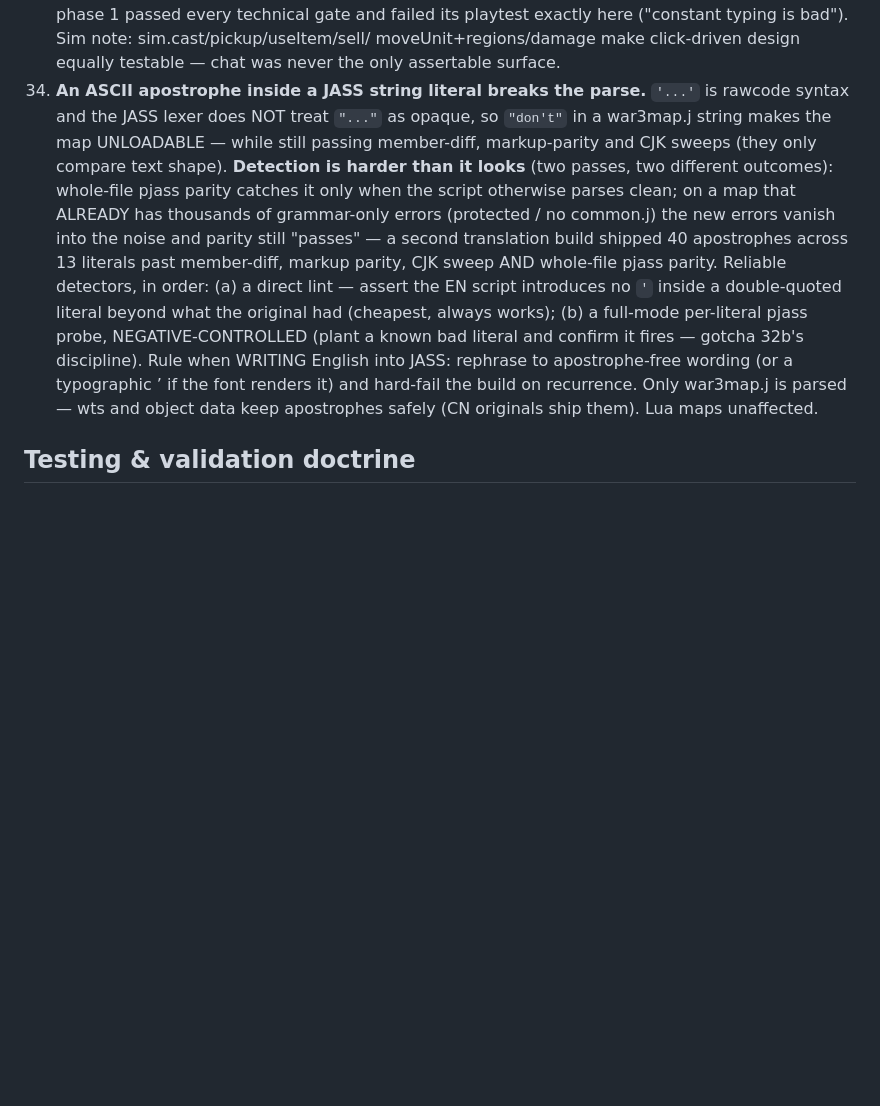
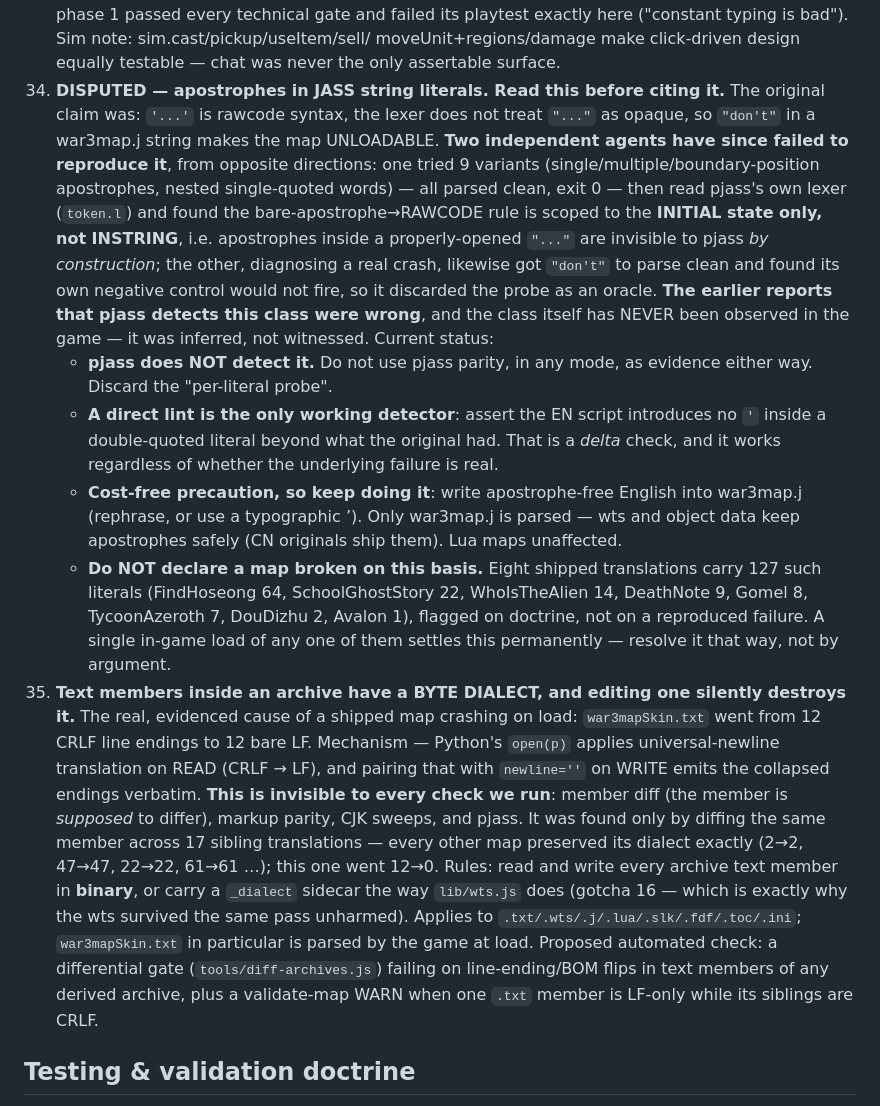
Before and after one commit to wenbinio/wc3, a Markdown page: CLAUDE.md, the part around the change. Drawn GitHub-style; blank space fills up the shorter version.

Commit message:
CLAUDE.md: correct gotcha 34 to DISPUTED, add gotcha 35 (edit-dialect drift)
Gotcha 34 is falsified in its detection claim and unproven in its
existence claim. FOUR independent agents failed to reproduce it: one
tried 9 variants then read pjass's own lexer (token.l) and found the
bare-apostrophe->RAWCODE rule is scoped to the INITIAL state, not
INSTRING — so apostrophes inside a properly-opened "..." are invisible
to pjass by construction; three others watched their negative controls
refuse to fire, one confirming pjass accepts "don't touch this" as
Parse successful under clean common.j+Blizzard.j. The earlier reports
that pjass detects this class were wrong, and the class has never been
observed in the game — it was inferred, not witnessed. Rewritten to say
so: pjass is not a detector in any mode, the direct delta lint is the
only working check, apostrophe-free English stays as a cost-free
precaution, and the eight shipped translations carrying 127 such
literals are flagged on doctrine rather than on a reproduced failure —
one in-game load settles it permanently.

Gotcha 35 records the REAL evidenced failure: text members inside an
archive have a byte dialect, and editing one silently destroys it.
war3mapSkin.txt went 12 CRLF -> 12 bare LF because Python's open()
applies universal-newline translation on read and newline='' emits the
collapsed endings on write. Invisible to member diff, markup parity,
CJK sweeps and pjass; found only by diffing the same member across 17
sibling translations, every one of which preserved its dialect exactly.
Rules: binary I/O for archive text members, or a _dialect sidecar as
lib/wts.js does — which is exactly why the wts survived the same pass.

Co-Authored-By: Claude Opus 5 <noreply@anthropic.com>
Claude-Session: https://claude.ai/code/session_01F92hU2WWfsfsMr8g5iw5s5

```diff
--- a/CLAUDE.md
+++ b/CLAUDE.md
@@ -578,26 +578,58 @@ never third-party maps, gotcha 9).
     ("constant typing is bad"). Sim note: sim.cast/pickup/useItem/sell/
     moveUnit+regions/damage make click-driven design equally testable —
     chat was never the only assertable surface.
-34. **An ASCII apostrophe inside a JASS string literal breaks the parse.**
-    `'...'` is rawcode syntax and the JASS lexer does NOT treat `"..."`
-    as opaque, so `"don't"` in a war3map.j string makes the map
-    UNLOADABLE — while still passing member-diff, markup-parity and CJK
-    sweeps (they only compare text shape). **Detection is harder than it
-    looks** (two passes, two different outcomes): whole-file pjass
-    parity catches it only when the script otherwise parses clean; on a
-    map that ALREADY has thousands of grammar-only errors (protected /
-    no common.j) the new errors vanish into the noise and parity still
-    "passes" — a second translation build shipped 40 apostrophes across
-    13 literals past member-diff, markup parity, CJK sweep AND whole-file
-    pjass parity. Reliable detectors, in order: (a) a direct lint —
-    assert the EN script introduces no `'` inside a double-quoted literal
-    beyond what the original had (cheapest, always works); (b) a
-    full-mode per-literal pjass probe, NEGATIVE-CONTROLLED (plant a known
-    bad literal and confirm it fires — gotcha 32b's discipline).
-    Rule when WRITING English into JASS: rephrase to apostrophe-free
-    wording (or a typographic ’ if the font renders it) and hard-fail the
-    build on recurrence. Only war3map.j is parsed — wts and object data
-    keep apostrophes safely (CN originals ship them). Lua maps unaffected.
+34. **DISPUTED — apostrophes in JASS string literals. Read this before
+    citing it.** The original claim was: `'...'` is rawcode syntax, the
+    lexer does not treat `"..."` as opaque, so `"don't"` in a war3map.j
+    string makes the map UNLOADABLE. **Two independent agents have since
+    failed to reproduce it**, from opposite directions: one tried 9
+    variants (single/multiple/boundary-position apostrophes, nested
+    single-quoted words) — all parsed clean, exit 0 — then read pjass's
+    own lexer (`token.l`) and found the bare-apostrophe→RAWCODE rule is
+    scoped to the **INITIAL state only, not INSTRING**, i.e. apostrophes
+    inside a properly-opened `"..."` are invisible to pjass *by
+    construction*; the other, diagnosing a real crash, likewise got
+    `"don't"` to parse clean and found its own negative control would
+    not fire, so it discarded the probe as an oracle. **The earlier
+    reports that pjass detects this class were wrong**, and the class
+    itself has NEVER been observed in the game — it was inferred, not
+    witnessed. Current status:
+    - **pjass does NOT detect it.** Do not use pjass parity, in any
+      mode, as evidence either way. Discard the "per-literal probe".
+    - **A direct lint is the only working detector**: assert the EN
+      script introduces no `'` inside a double-quoted literal beyond
+      what the original had. That is a *delta* check, and it works
+      regardless of whether the underlying failure is real.
+    - **Cost-free precaution, so keep doing it**: write apostrophe-free
+      English into war3map.j (rephrase, or use a typographic ’). Only
+      war3map.j is parsed — wts and object data keep apostrophes safely
+      (CN originals ship them). Lua maps unaffected.
+    - **Do NOT declare a map broken on this basis.** Eight shipped
+      translations carry 127 such literals (FindHoseong 64,
+      SchoolGhostStory 22, WhoIsTheAlien 14, DeathNote 9, Gomel 8,
+      TycoonAzeroth 7, DouDizhu 2, Avalon 1), flagged on doctrine, not
+      on a reproduced failure. A single in-game load of any one of them
+      settles this permanently — resolve it that way, not by argument.
+35. **Text members inside an archive have a BYTE DIALECT, and editing
+    one silently destroys it.** The real, evidenced cause of a shipped
+    map crashing on load: `war3mapSkin.txt` went from 12 CRLF line
+    endings to 12 bare LF. Mechanism — Python's `open(p)` applies
+    universal-newline translation on READ (CRLF → LF), and pairing that
+    with `newline=''` on WRITE emits the collapsed endings verbatim.
+    **This is invisible to every check we run**: member diff (the member
+    is *supposed* to differ), markup parity, CJK sweeps, and pjass.
+    It was found only by diffing the same member across 17 sibling
+    translations — every other map preserved its dialect exactly
+    (2→2, 47→47, 22→22, 61→61 …); this one went 12→0.
+    Rules: read and write every archive text member in **binary**, or
+    carry a `_dialect` sidecar the way `lib/wts.js` does (gotcha 16 —
+    which is exactly why the wts survived the same pass unharmed).
+    Applies to `.txt/.wts/.j/.lua/.slk/.fdf/.toc/.ini`; `war3mapSkin.txt`
+    in particular is parsed by the game at load. Proposed automated
+    check: a differential gate (`tools/diff-archives.js`) failing on
+    line-ending/BOM flips in text members of any derived archive, plus a
+    validate-map WARN when one `.txt` member is LF-only while its
+    siblings are CRLF.
 
 ## Testing & validation doctrine
 
```
